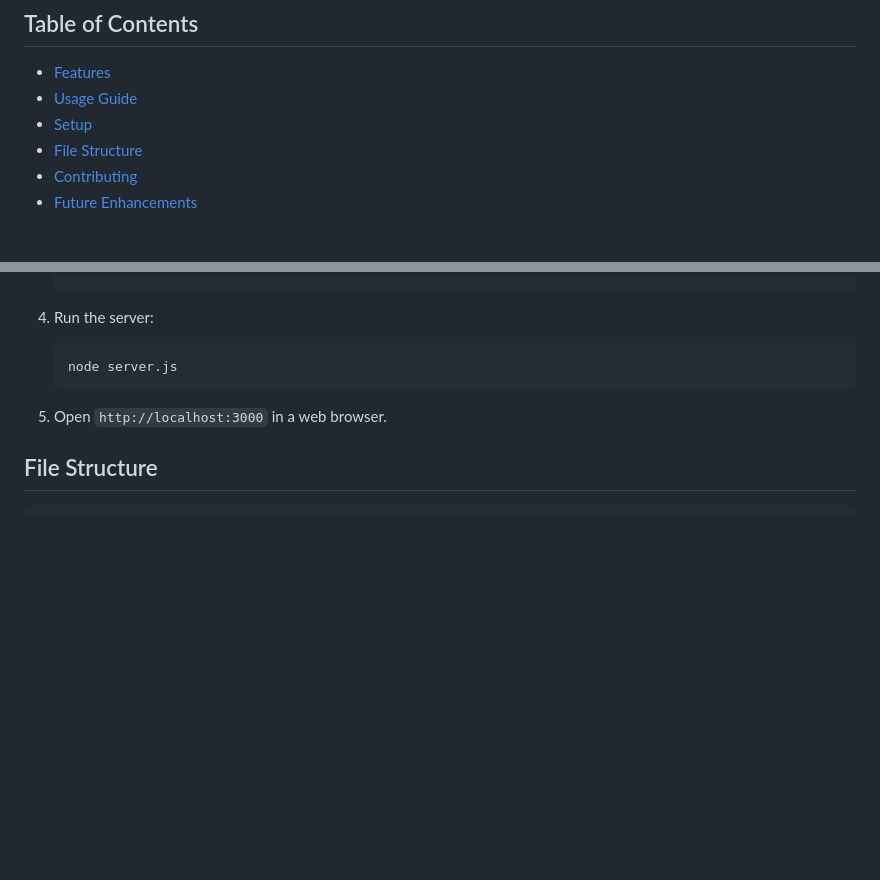
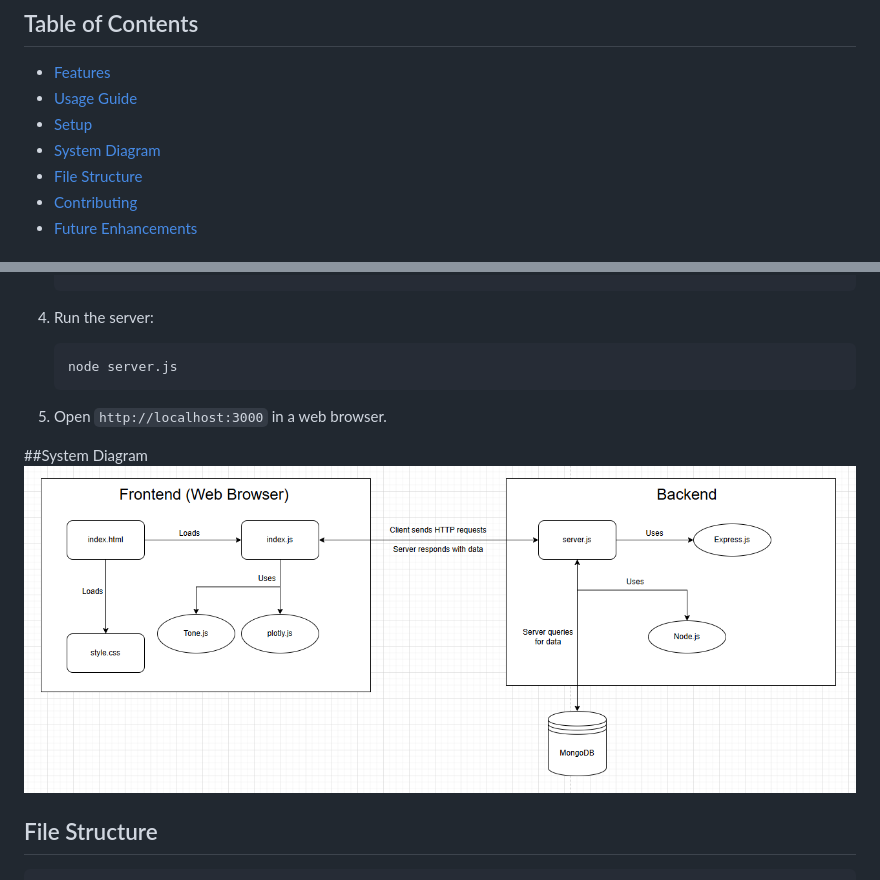
Before and after one commit to OPEnSLab-OSU/WeatherChimesWeb, a Markdown page: README.md, 2 parts joined by grey strips. Rendered like a GitHub page; blank space fills up the shorter version.

````diff
--- a/README.md
+++ b/README.md
@@ -9,6 +9,7 @@ https://ear2earth.com/
 - [Features](#features)
 - [Usage Guide](#usage)
 - [Setup](#setup)
+- [System Diagram](#system-diagram)
 - [File Structure](#file-structure)
 - [Contributing](#contributing)
 - [Future Enhancements](#future-enhancements)
@@ -96,6 +97,9 @@ Ensure you have the following installed:
 
 5. Open `http://localhost:3000` in a web browser.
 
+##System Diagram
+<br> ![System Diagram](screenshots/system_diagram.png) <br>
+
 ## File Structure
 ```
 /weatherchimes
````
